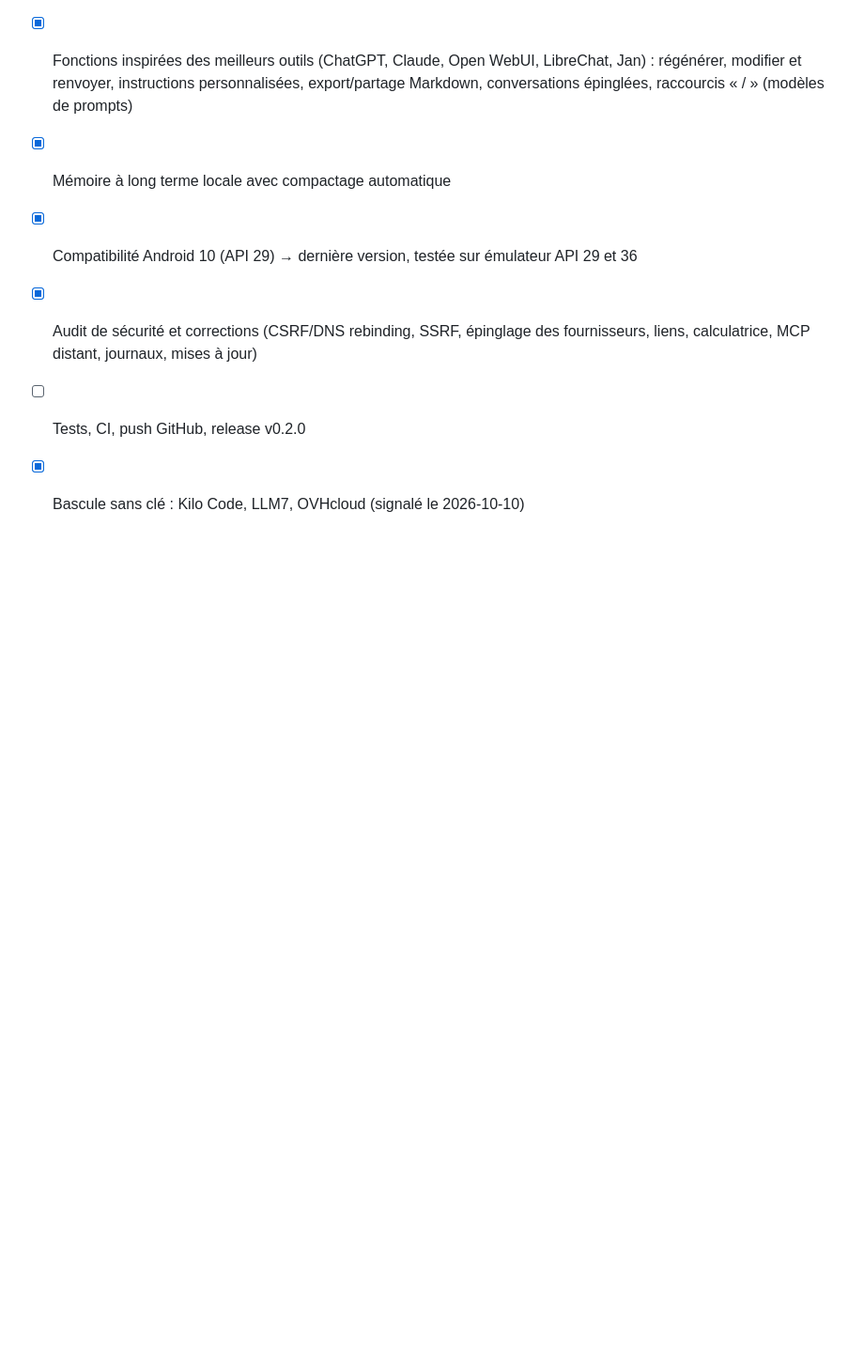
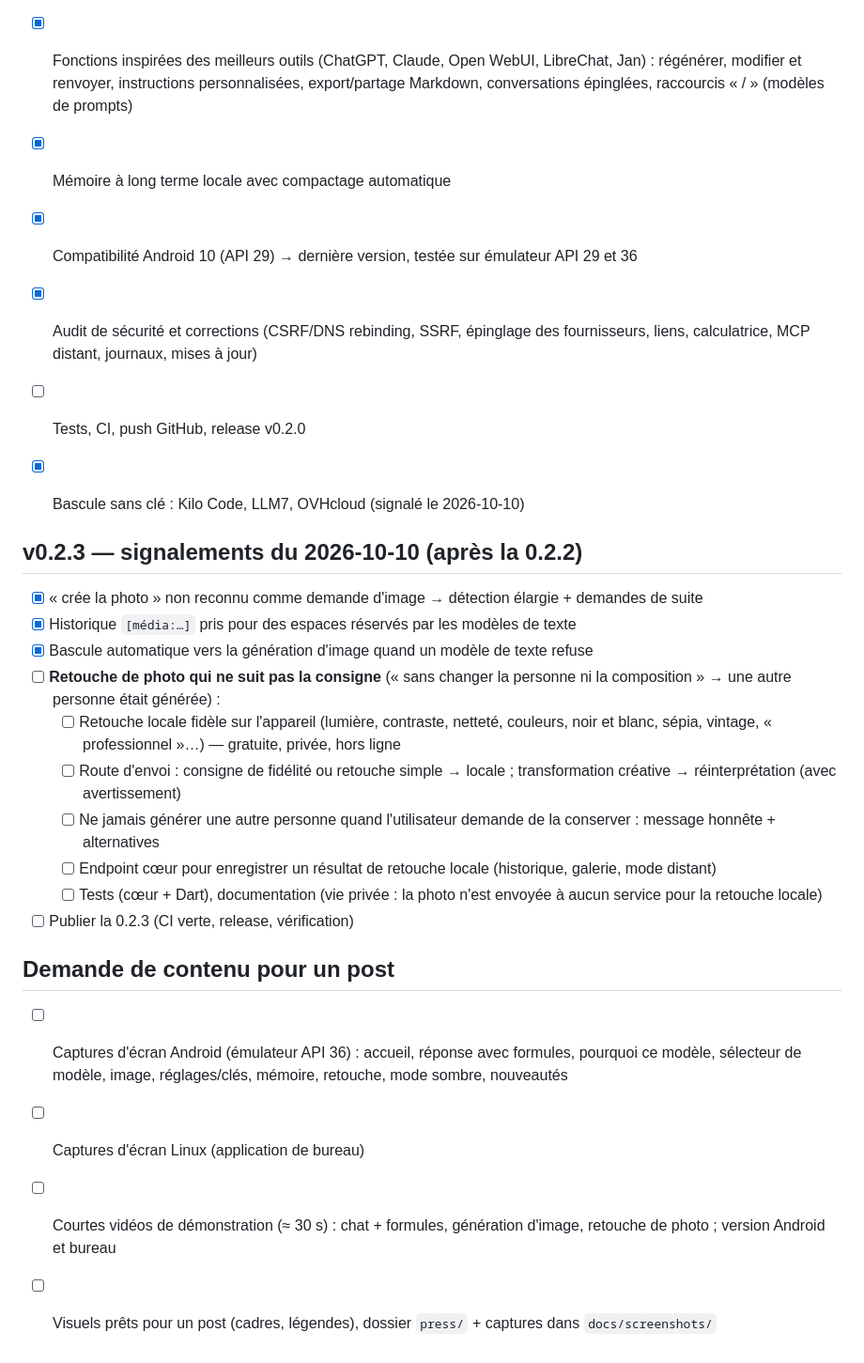
Before and after one commit to justtsoa-cloud/projia, a Markdown page: TASKS.md, the part around the change. Shown at 94% size. Rendered like a GitHub page; blank space fills up the shorter version.

Commit message:
docs(tasks): signalements après 0.2.2 et demande de contenu pour un post
Co-Authored-By: Claude Opus 5.5 <noreply@anthropic.com>

```diff
--- a/TASKS.md
+++ b/TASKS.md
@@ -82,3 +82,21 @@ Légende : `[x]` fait · `[~]` en cours · `[ ]` à faire
 - [ ] Tests, CI, push GitHub, release v0.2.0
 
 - [x] Bascule sans clé : Kilo Code, LLM7, OVHcloud (signalé le 2026-10-10)
+
+## v0.2.3 — signalements du 2026-10-10 (après la 0.2.2)
+- [x] « crée la photo » non reconnu comme demande d'image → détection élargie + demandes de suite
+- [x] Historique `[média:…]` pris pour des espaces réservés par les modèles de texte
+- [x] Bascule automatique vers la génération d'image quand un modèle de texte refuse
+- [ ] **Retouche de photo qui ne suit pas la consigne** (« sans changer la personne ni la composition » → une autre personne était générée) :
+  - [ ] Retouche locale fidèle sur l'appareil (lumière, contraste, netteté, couleurs, noir et blanc, sépia, vintage, « professionnel »…) — gratuite, privée, hors ligne
+  - [ ] Route d'envoi : consigne de fidélité ou retouche simple → locale ; transformation créative → réinterprétation (avec avertissement)
+  - [ ] Ne jamais générer une autre personne quand l'utilisateur demande de la conserver : message honnête + alternatives
+  - [ ] Endpoint cœur pour enregistrer un résultat de retouche locale (historique, galerie, mode distant)
+  - [ ] Tests (cœur + Dart), documentation (vie privée : la photo n'est envoyée à aucun service pour la retouche locale)
+- [ ] Publier la 0.2.3 (CI verte, release, vérification)
+
+## Demande de contenu pour un post
+- [ ] Captures d'écran Android (émulateur API 36) : accueil, réponse avec formules, pourquoi ce modèle, sélecteur de modèle, image, réglages/clés, mémoire, retouche, mode sombre, nouveautés
+- [ ] Captures d'écran Linux (application de bureau)
+- [ ] Courtes vidéos de démonstration (≈ 30 s) : chat + formules, génération d'image, retouche de photo ; version Android et bureau
+- [ ] Visuels prêts pour un post (cadres, légendes), dossier `press/` + captures dans `docs/screenshots/`
```
